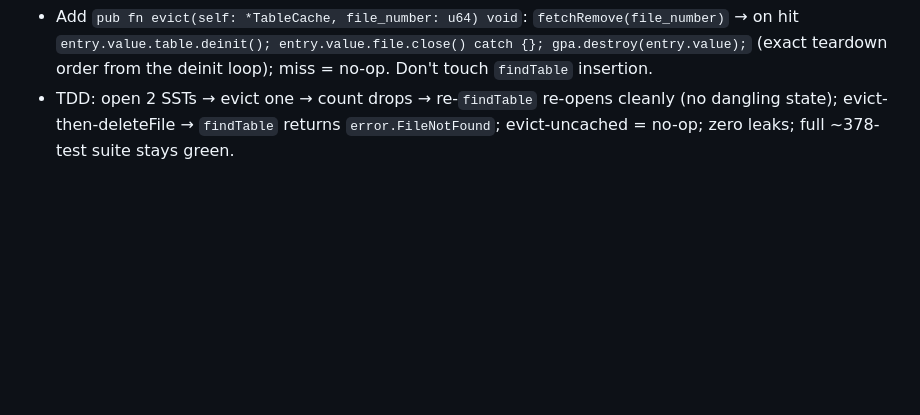
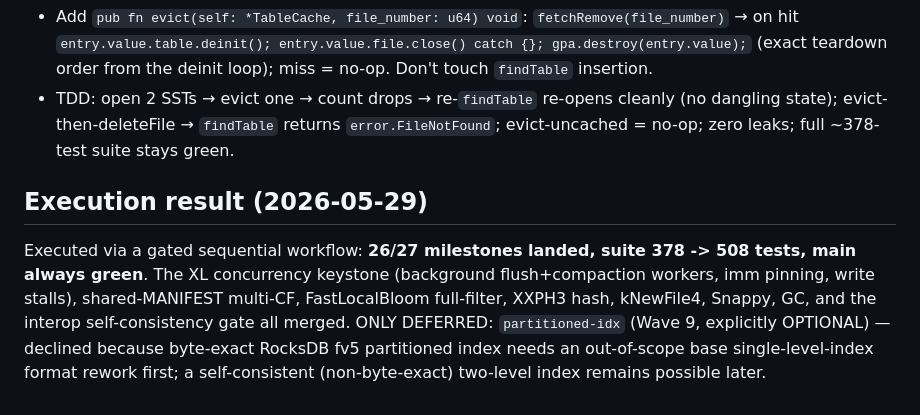
Before and after one commit to ghpu/zrocks, a Markdown page: docs/roadmap-next-directions.md, the part around the change. Rendered like a GitHub page; blank space fills up the shorter version.

```diff
--- a/docs/roadmap-next-directions.md
+++ b/docs/roadmap-next-directions.md
@@ -31,3 +31,6 @@ Milestones touching any of **db.zig / compaction.zig / version_set.zig / write_b
 File: `src/version/table_cache.zig` only (no core-contended files, zero deps, effort S). Unblocks all obsolete-file GC.
 - Add `pub fn evict(self: *TableCache, file_number: u64) void`: `fetchRemove(file_number)` → on hit `entry.value.table.deinit(); entry.value.file.close() catch {}; gpa.destroy(entry.value);` (exact teardown order from the deinit loop); miss = no-op. Don't touch `findTable` insertion.
 - TDD: open 2 SSTs → evict one → count drops → re-`findTable` re-opens cleanly (no dangling state); evict-then-deleteFile → `findTable` returns `error.FileNotFound`; evict-uncached = no-op; zero leaks; full ~378-test suite stays green.
+
+## Execution result (2026-05-29)
+Executed via a gated sequential workflow: **26/27 milestones landed, suite 378 -> 508 tests, main always green**. The XL concurrency keystone (background flush+compaction workers, imm pinning, write stalls), shared-MANIFEST multi-CF, FastLocalBloom full-filter, XXPH3 hash, kNewFile4, Snappy, GC, and the interop self-consistency gate all merged. ONLY DEFERRED: `partitioned-idx` (Wave 9, explicitly OPTIONAL) — declined because byte-exact RocksDB fv5 partitioned index needs an out-of-scope base single-level-index format rework first; a self-consistent (non-byte-exact) two-level index remains possible later.
```
Also changed, not shown: DEVSTATE.md (+3 -3 lines).
